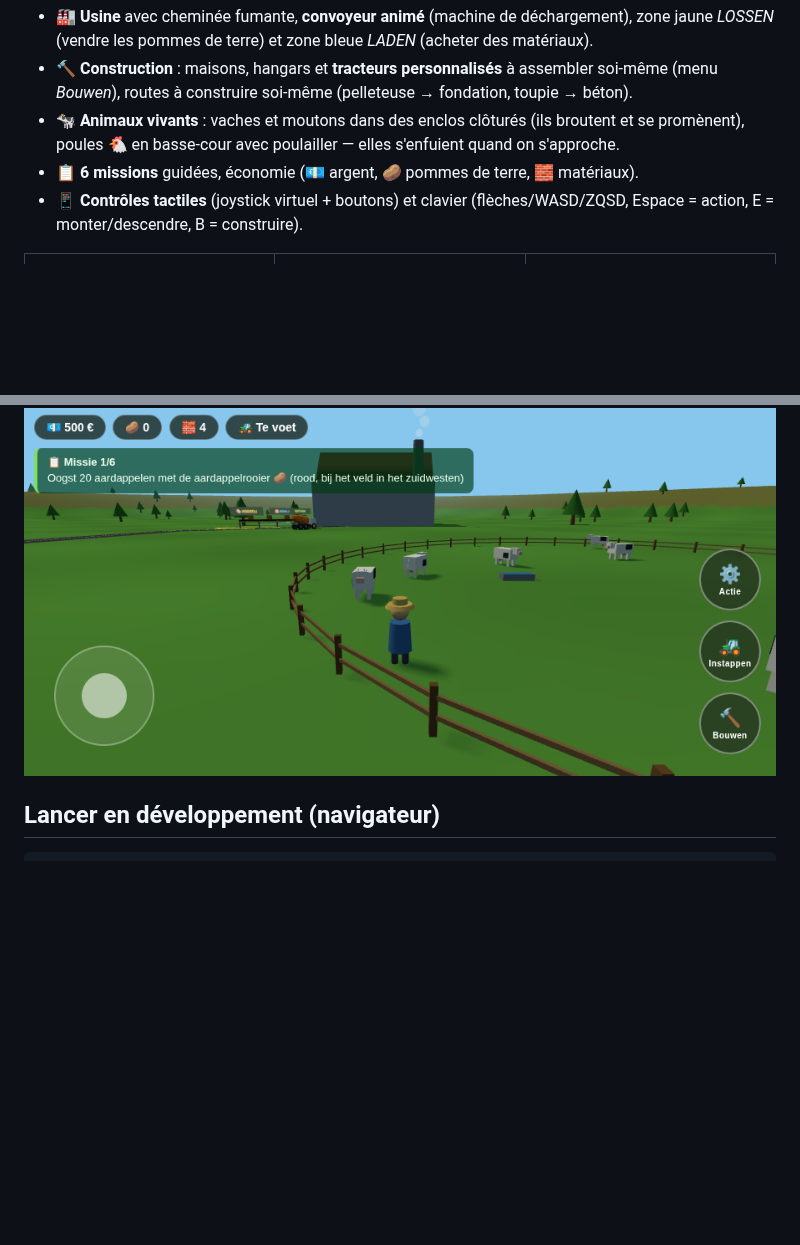
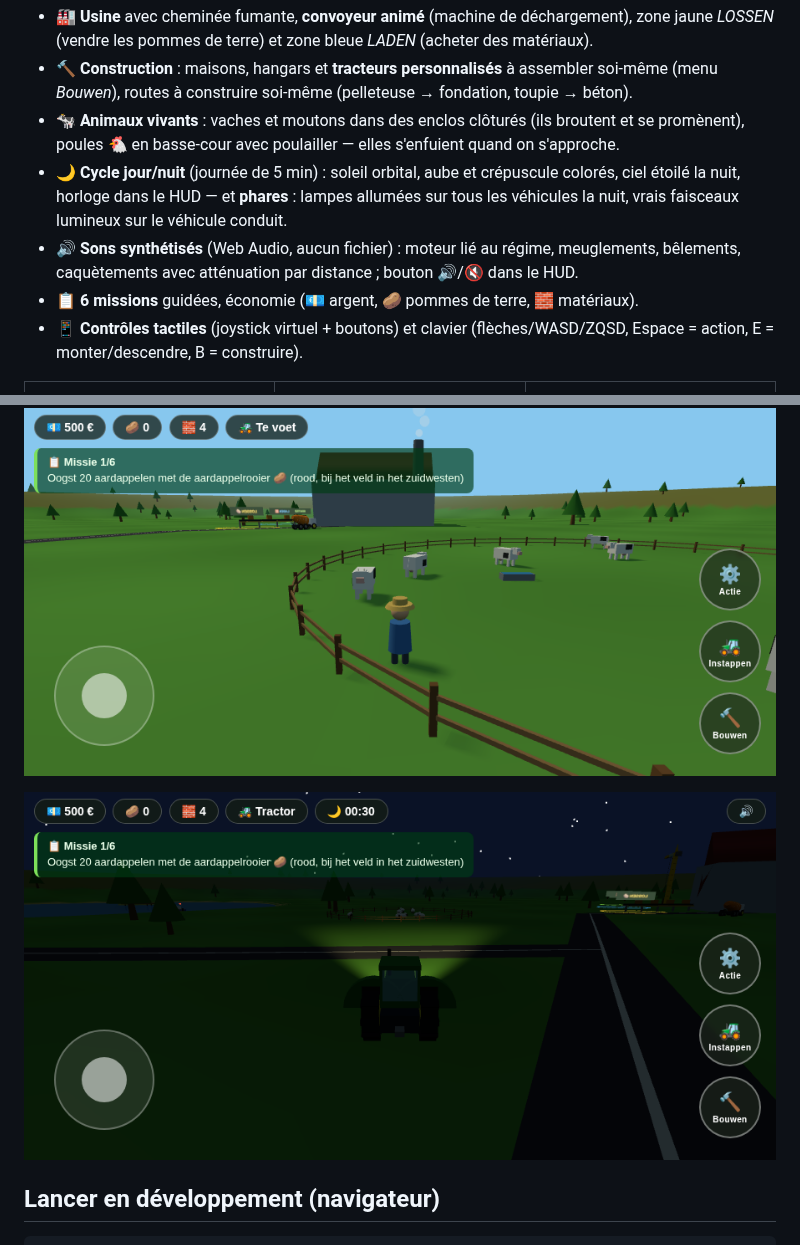
Before and after one commit to mbikedev/farm-simulator-50, a Markdown page: README.md, 2 parts joined by grey strips. GitHub-like rendering; pictures changed too: docs/screenshots/nacht.png (added); blank space fills up the shorter version.

```diff
--- a/README.md
+++ b/README.md
@@ -22,6 +22,11 @@ Jeu de simulation de conduite de tracteurs en 3D — **interface du jeu en néer
   (menu *Bouwen*), routes à construire soi-même (pelleteuse → fondation, toupie → béton).
 - 🐄 **Animaux vivants** : vaches et moutons dans des enclos clôturés (ils broutent et se
   promènent), poules 🐔 en basse-cour avec poulailler — elles s'enfuient quand on s'approche.
+- 🌙 **Cycle jour/nuit** (journée de 5 min) : soleil orbital, aube et crépuscule colorés,
+  ciel étoilé la nuit, horloge dans le HUD — et **phares** : lampes allumées sur tous les
+  véhicules la nuit, vrais faisceaux lumineux sur le véhicule conduit.
+- 🔊 **Sons synthétisés** (Web Audio, aucun fichier) : moteur lié au régime, meuglements,
+  bêlements, caquètements avec atténuation par distance ; bouton 🔊/🔇 dans le HUD.
 - 📋 **6 missions** guidées, économie (💶 argent, 🥔 pommes de terre, 🧱 matériaux).
 - 📱 **Contrôles tactiles** (joystick virtuel + boutons) et clavier (flèches/WASD/ZQSD,
   Espace = action, E = monter/descendre, B = construire).
@@ -31,6 +36,8 @@ Jeu de simulation de conduite de tracteurs en 3D — **interface du jeu en néer
 | ![Grue](docs/screenshots/kraan.png) | ![Bateau](docs/screenshots/boot-eiland.png) | ![Construction](docs/screenshots/bouwen.png) |
 
 ![Animaux](docs/screenshots/dieren.png)
+
+![Nuit](docs/screenshots/nacht.png)
 
 ## Lancer en développement (navigateur)
 
```
Also changed, not shown: 5 other files.
